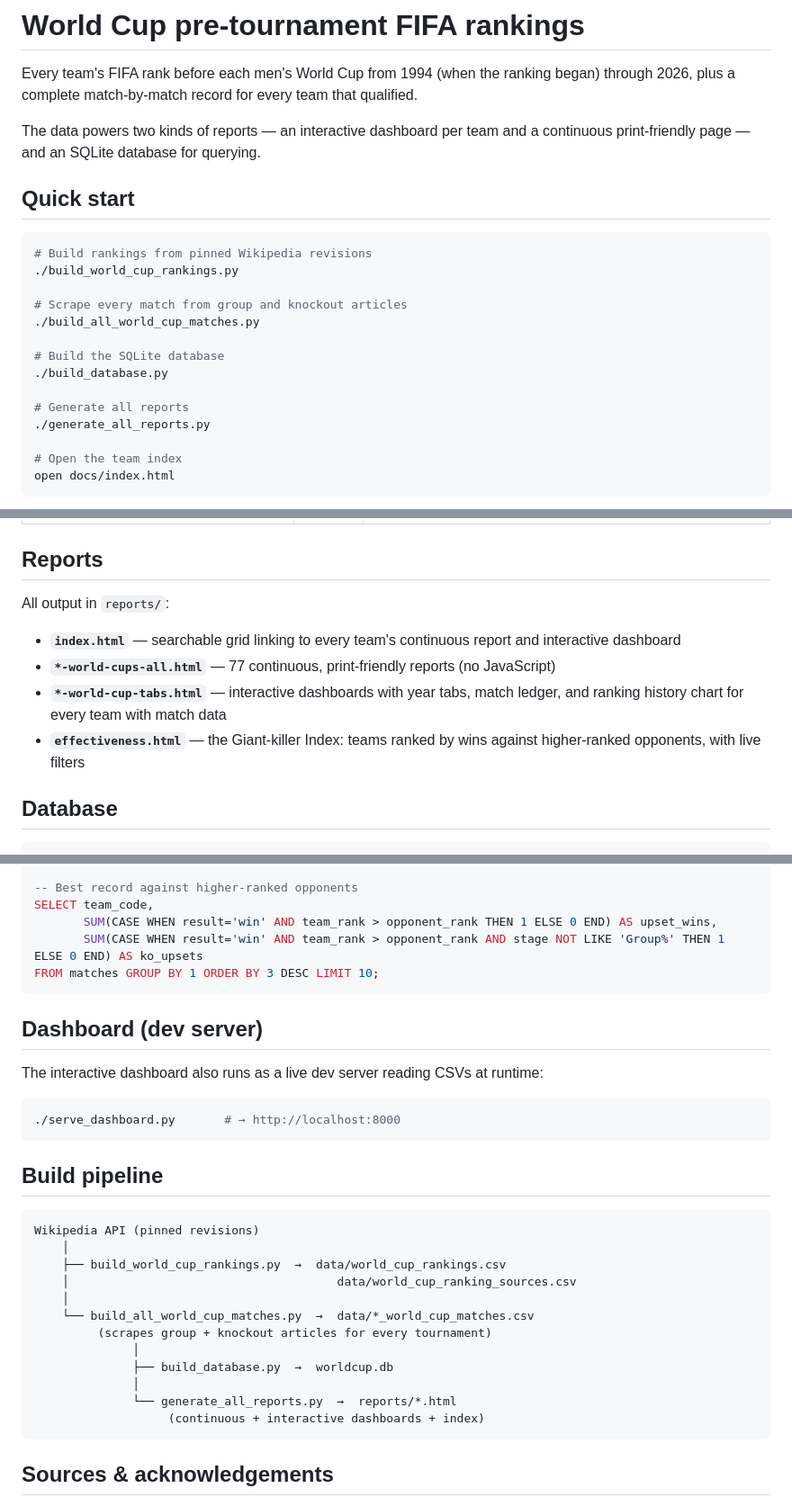
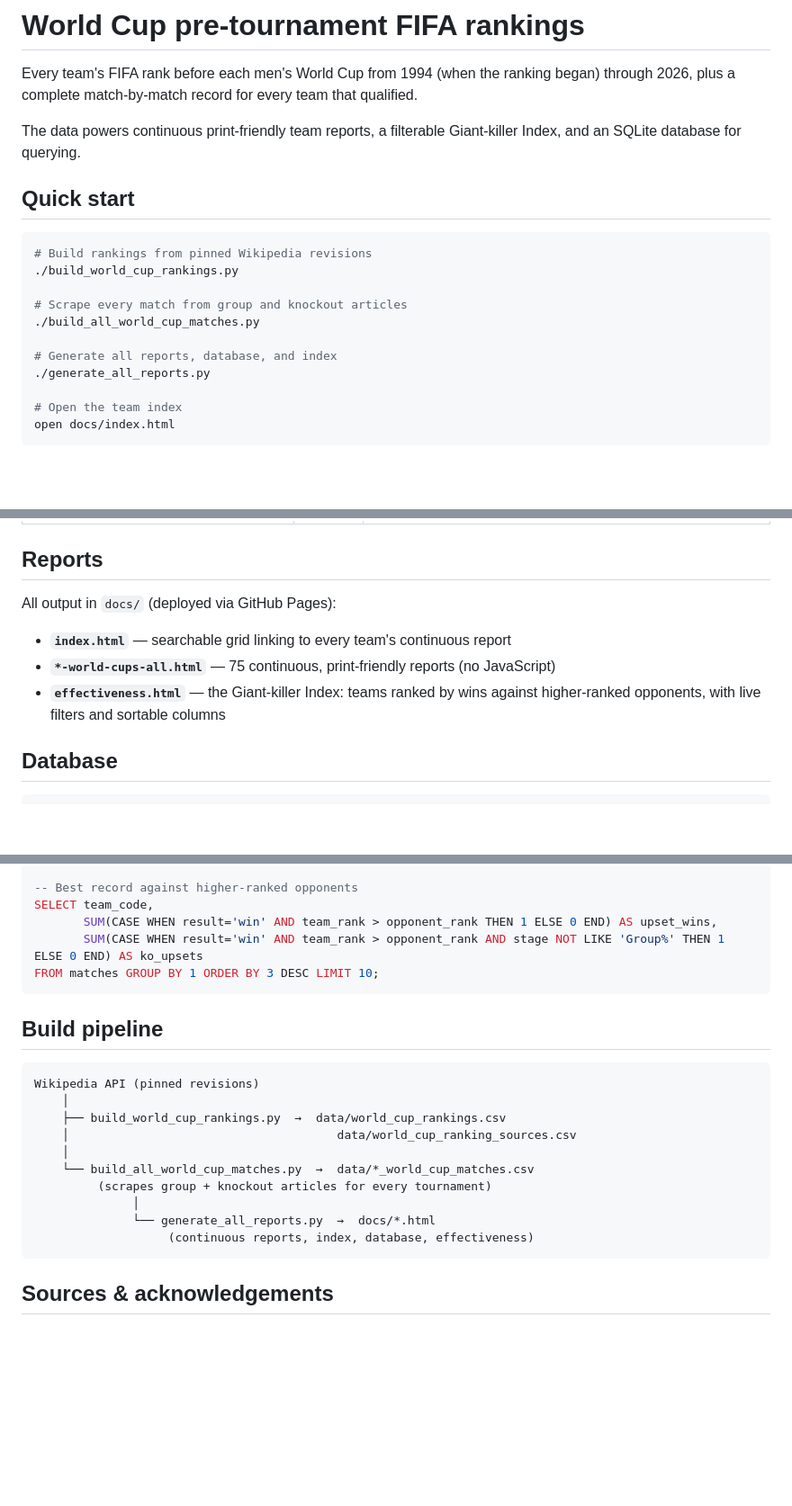
Before and after one commit to namuan/the-world-cup-index, a Markdown page: README.md, 3 parts joined by grey strips. Shown at 90% size. Drawn GitHub-style; blank space fills up the shorter version.

Commit message:
Update README: remove stale dashboard references, fix paths, correct counts

````diff
--- a/README.md
+++ b/README.md
@@ -2,7 +2,7 @@
 
 Every team's FIFA rank before each men's World Cup from 1994 (when the ranking began) through 2026, plus a complete match-by-match record for every team that qualified.
 
-The data powers two kinds of reports — an interactive dashboard per team and a continuous print-friendly page — and an SQLite database for querying.
+The data powers continuous print-friendly team reports, a filterable Giant-killer Index, and an SQLite database for querying.
 
 ## Quick start
 
@@ -13,10 +13,7 @@ The data powers two kinds of reports — an interactive dashboard per team and a
 # Scrape every match from group and knockout articles
 ./build_all_world_cup_matches.py
 
-# Build the SQLite database
-./build_database.py
-
-# Generate all reports
+# Generate all reports, database, and index
 ./generate_all_reports.py
 
 # Open the team index
@@ -39,12 +36,11 @@ All scripts use `uv` for inline dependency management — just run them.
 
 ## Reports
 
-All output in `reports/`:
+All output in `docs/` (deployed via GitHub Pages):
 
-- **`index.html`** — searchable grid linking to every team's continuous report and interactive dashboard
-- **`*-world-cups-all.html`** — 77 continuous, print-friendly reports (no JavaScript)
-- **`*-world-cup-tabs.html`** — interactive dashboards with year tabs, match ledger, and ranking history chart for every team with match data
-- **`effectiveness.html`** — the Giant-killer Index: teams ranked by wins against higher-ranked opponents, with live filters
+- **`index.html`** — searchable grid linking to every team's continuous report
+- **`*-world-cups-all.html`** — 75 continuous, print-friendly reports (no JavaScript)
+- **`effectiveness.html`** — the Giant-killer Index: teams ranked by wins against higher-ranked opponents, with live filters and sortable columns
 
 ## Database
 
@@ -71,14 +67,6 @@ SELECT team_code,
 FROM matches GROUP BY 1 ORDER BY 3 DESC LIMIT 10;
 ```
 
-## Dashboard (dev server)
-
-The interactive dashboard also runs as a live dev server reading CSVs at runtime:
-
-```sh
-./serve_dashboard.py       # → http://localhost:8000
-```
-
 ## Build pipeline
 
 ```
@@ -90,10 +78,8 @@ Wikipedia API (pinned revisions)
     └── build_all_world_cup_matches.py  →  data/*_world_cup_matches.csv
          (scrapes group + knockout articles for every tournament)
               │
-              ├── build_database.py  →  worldcup.db
-              │
-              └── generate_all_reports.py  →  reports/*.html
-                   (continuous + interactive dashboards + index)
+              └── generate_all_reports.py  →  docs/*.html
+                   (continuous reports, index, database, effectiveness)
 ```
 
 ## Sources & acknowledgements
````
